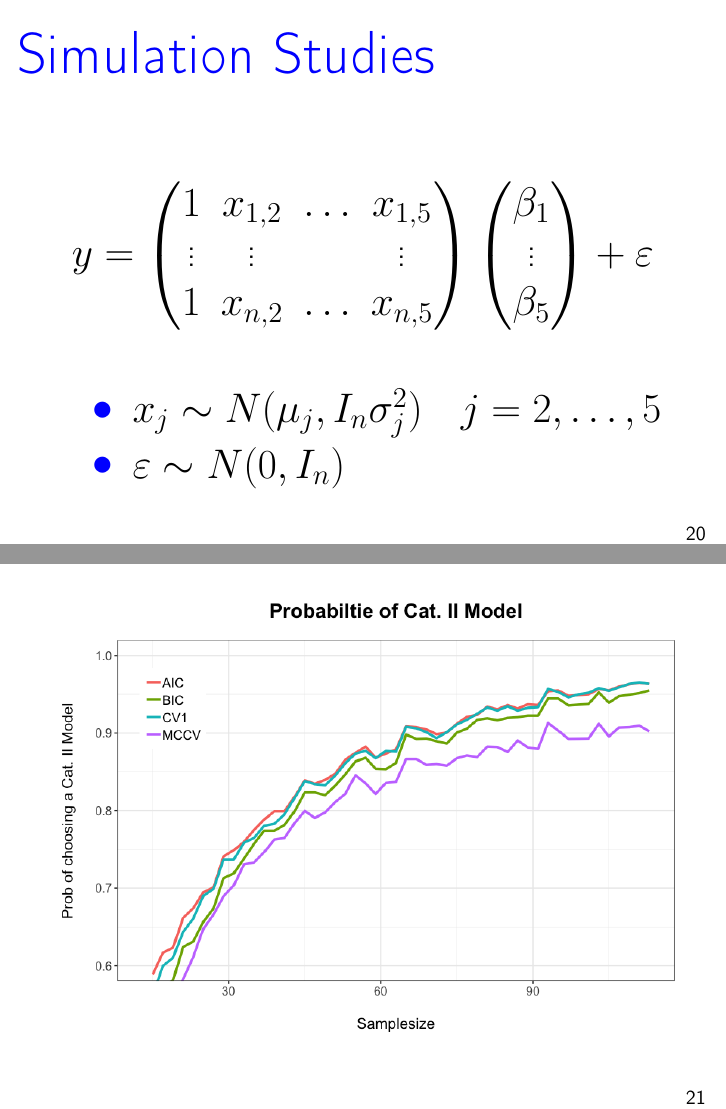
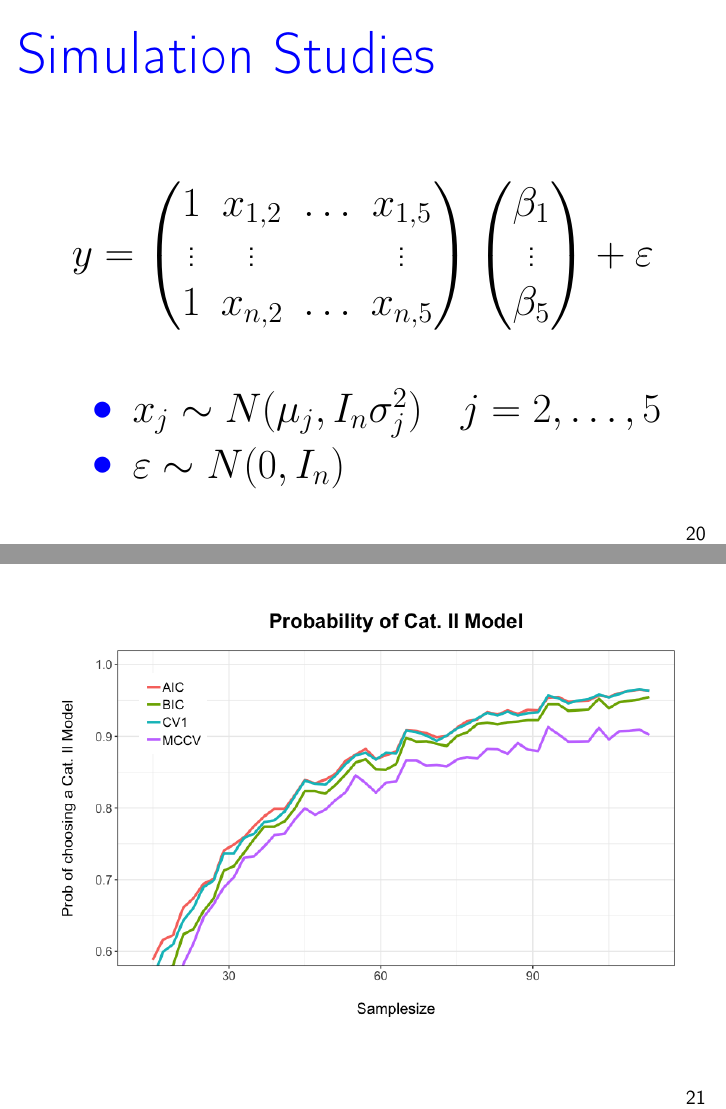
Before and after one commit to Christoph-Z/Research_Module, LaTeX slides (Beamer/Presentation.tex): pages 26 and 27 of 29, joined at a grey line. Compiled offline with pdfLaTeX.

Commit message:
FINAL VERSION

```diff
--- a/Beamer/Presentation.tex
+++ b/Beamer/Presentation.tex
@@ -396,7 +396,7 @@ y =\begin{pmatrix}
 
 \begin{frame}
 \centering
-\includegraphics[width=1.2\textheight]{ggplot_Simulation1.png}
+\includegraphics[width=1.2\textheight]{Simulation1.png}
 \end{frame}
 %The Graphic shows a graph for every Method
 %We obtain that all Methods behave simalary, i.e The probabiltiy of selecting a Cat II model growth together with the samplesize and aproaching one very quickly.
```
Also changed, not shown: Beamer/ggplot_Simulation1.png (deleted).
